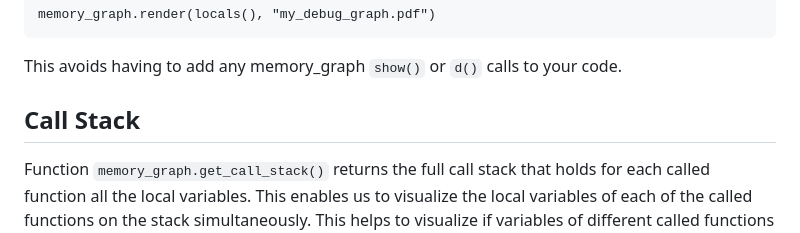
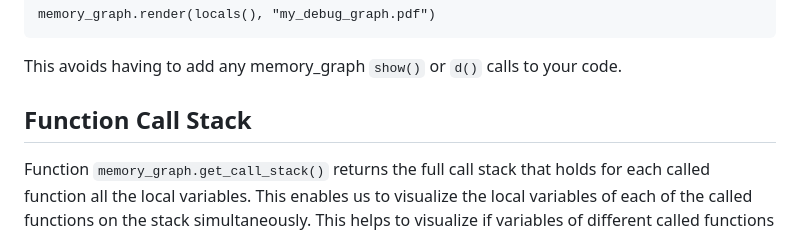
Before and after one commit to bterwijn/memory_graph, a Markdown page: README.md, the part around the change printed below. Drawn GitHub-style.

````diff
--- a/README.md
+++ b/README.md
@@ -166,7 +166,7 @@ memory_graph.render(locals(), "my_debug_graph.pdf")
 This avoids having to add any memory_graph `show()` or `d()` calls to your code.
 
 
-## Call Stack ##
+## Function Call Stack ##
 
 Function ```memory_graph.get_call_stack()``` returns the full call stack that holds for each called function all the local variables. This enables us to visualize the local variables of each of the called functions on the stack simultaneously. This helps to visualize if variables of different called functions share any data between them. Here for example we call function ```add_one()``` with arguments ```a, b, c``` and add one to change each of them.
 
````
Also changed, not shown: other parts of README.md (+6 -6 lines).
